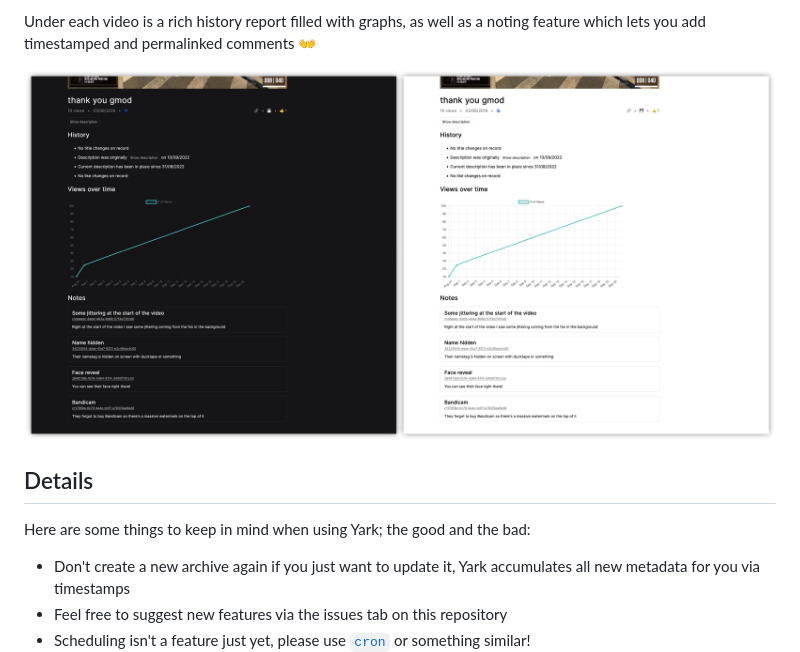
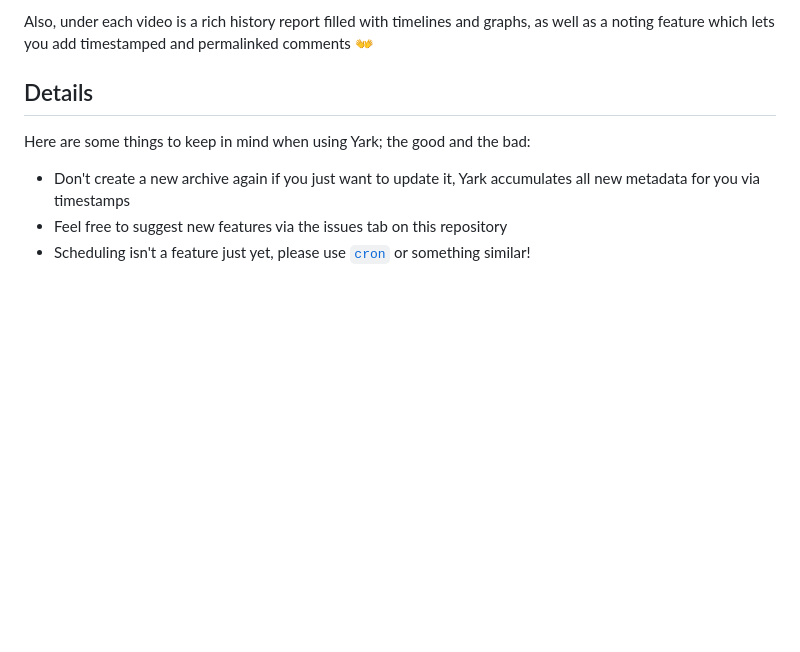
Before and after one commit to Owez/yark, a Markdown page: README.md, the part around the change printed below. GitHub-like rendering; pictures changed too: examples/images/history.png (deleted); blank space fills up the shorter version.

```diff
--- a/README.md
+++ b/README.md
@@ -54,7 +51,5 @@ This will pop up an offline website in your browser letting you watch all videos
 
-Under each video is a rich history report filled with graphs, as well as a noting feature which lets you add timestamped and permalinked comments 👐
-
-<p><img src="https://raw.githubusercontent.com/Owez/yark/master/examples/images/history.png" alt="History Demo" title="History Demo" /></p>
+Also, under each video is a rich history report filled with timelines and graphs, as well as a noting feature which lets you add timestamped and permalinked comments 👐
 
 ## Details
 
```
Also changed, not shown: other parts of README.md (+9 -12 lines), examples/images/cli_dark.png (added), examples/images/report.png (deleted), 3 other files.
